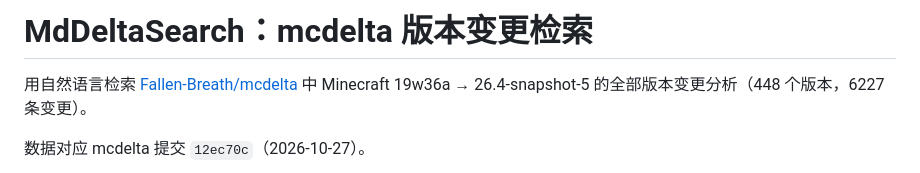
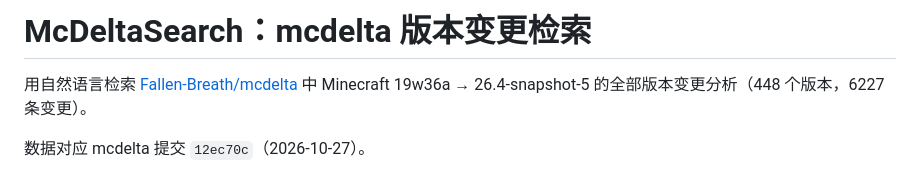
Before and after one commit to hotpad100c/McDeltaSearch, a Markdown page: README.md, the part around the change. Drawn GitHub-style.

```diff
--- a/README.md
+++ b/README.md
@@ -1,4 +1,4 @@
-# MdDeltaSearch：mcdelta 版本变更检索
+# McDeltaSearch：mcdelta 版本变更检索
 
 用自然语言检索 [Fallen-Breath/mcdelta](https://github.com/Fallen-Breath/mcdelta) 中 Minecraft 19w36a → 26.4-snapshot-5 的全部版本变更分析（448 个版本，6227 条变更）。
 
```
